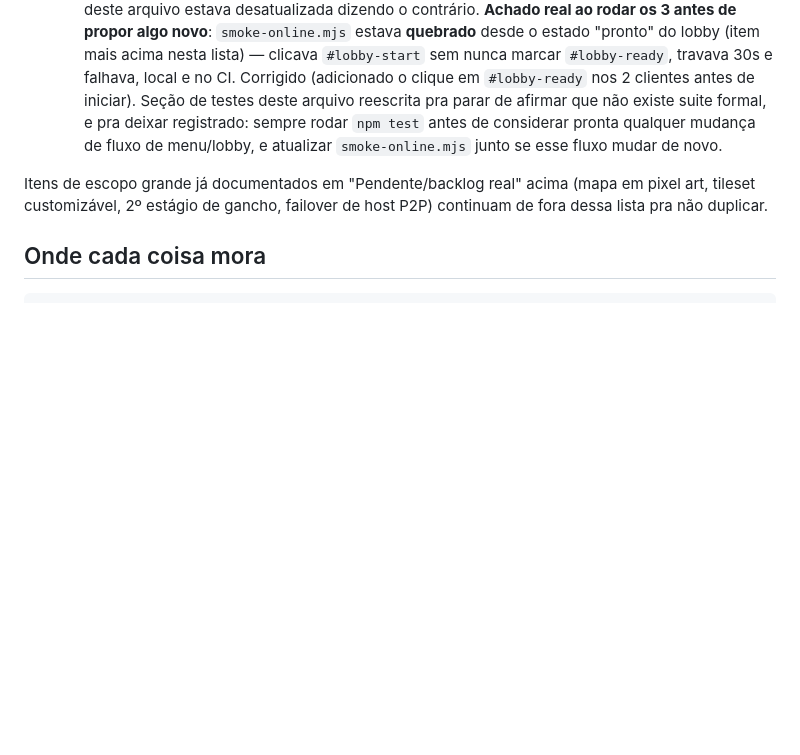
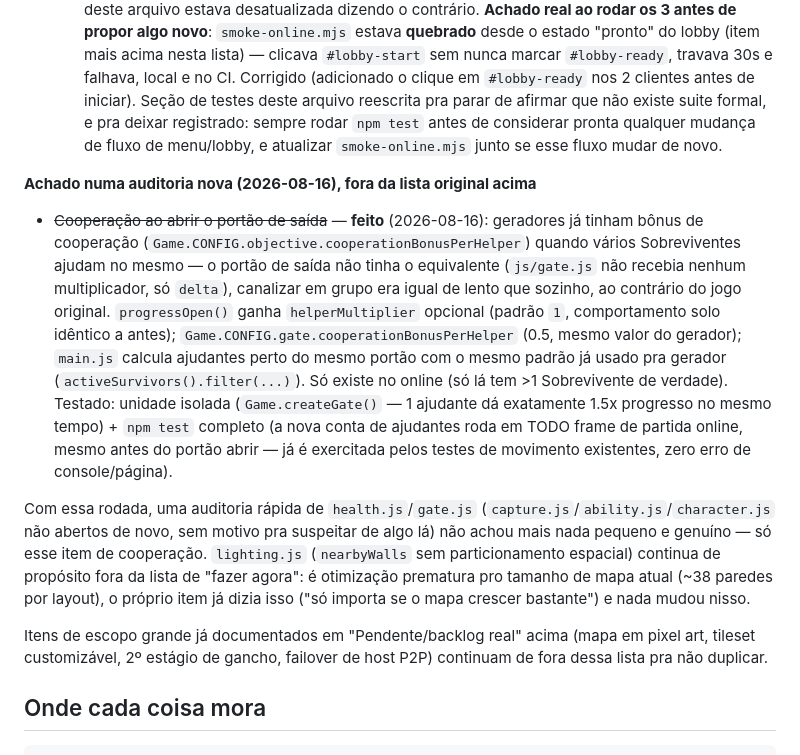
Before and after one commit to Francisco12-cpu/Demo.DBD, a Markdown page: CLAUDE.md, the part around the change. Rendered like a GitHub page; blank space fills up the shorter version.

Commit message:
Atualiza CLAUDE.md: cooperação no portão feita, auditoria fresca registrada
Co-Authored-By: Claude Sonnet 5 <noreply@anthropic.com>

```diff
--- a/CLAUDE.md
+++ b/CLAUDE.md
@@ -645,6 +645,34 @@ independente):
   de menu/lobby, e atualizar `smoke-online.mjs` junto se esse fluxo
   mudar de novo.
 
+**Achado numa auditoria nova (2026-08-16), fora da lista original acima**
+- ~~Cooperação ao abrir o portão de saída~~ — **feito** (2026-08-16):
+  geradores já tinham bônus de cooperação
+  (`Game.CONFIG.objective.cooperationBonusPerHelper`) quando vários
+  Sobreviventes ajudam no mesmo — o portão de saída não tinha o
+  equivalente (`js/gate.js` não recebia nenhum multiplicador, só
+  `delta`), canalizar em grupo era igual de lento que sozinho, ao
+  contrário do jogo original. `progressOpen()` ganha `helperMultiplier`
+  opcional (padrão `1`, comportamento solo idêntico a antes);
+  `Game.CONFIG.gate.cooperationBonusPerHelper` (0.5, mesmo valor do
+  gerador); `main.js` calcula ajudantes perto do mesmo portão com o
+  mesmo padrão já usado pra gerador (`activeSurvivors().filter(...)`).
+  Só existe no online (só lá tem >1 Sobrevivente de verdade). Testado:
+  unidade isolada (`Game.createGate()` — 1 ajudante dá exatamente 1.5x
+  progresso no mesmo tempo) + `npm test` completo (a nova conta de
+  ajudantes roda em TODO frame de partida online, mesmo antes do portão
+  abrir — já é exercitada pelos testes de movimento existentes, zero
+  erro de console/página).
+
+Com essa rodada, uma auditoria rápida de `health.js`/`gate.js`
+(`capture.js`/`ability.js`/`character.js` não abertos de novo, sem
+motivo pra suspeitar de algo lá) não achou mais nada pequeno e genuíno —
+só esse item de cooperação. `lighting.js` (`nearbyWalls` sem
+particionamento espacial) continua de propósito fora da lista de "fazer
+agora": é otimização prematura pro tamanho de mapa atual (~38 paredes por
+layout), o próprio item já dizia isso ("só importa se o mapa crescer
+bastante") e nada mudou nisso.
+
 Itens de escopo grande já documentados em "Pendente/backlog real" acima
 (mapa em pixel art, tileset customizável, 2º estágio de gancho, failover
 de host P2P) continuam de fora dessa lista pra não duplicar.
```
